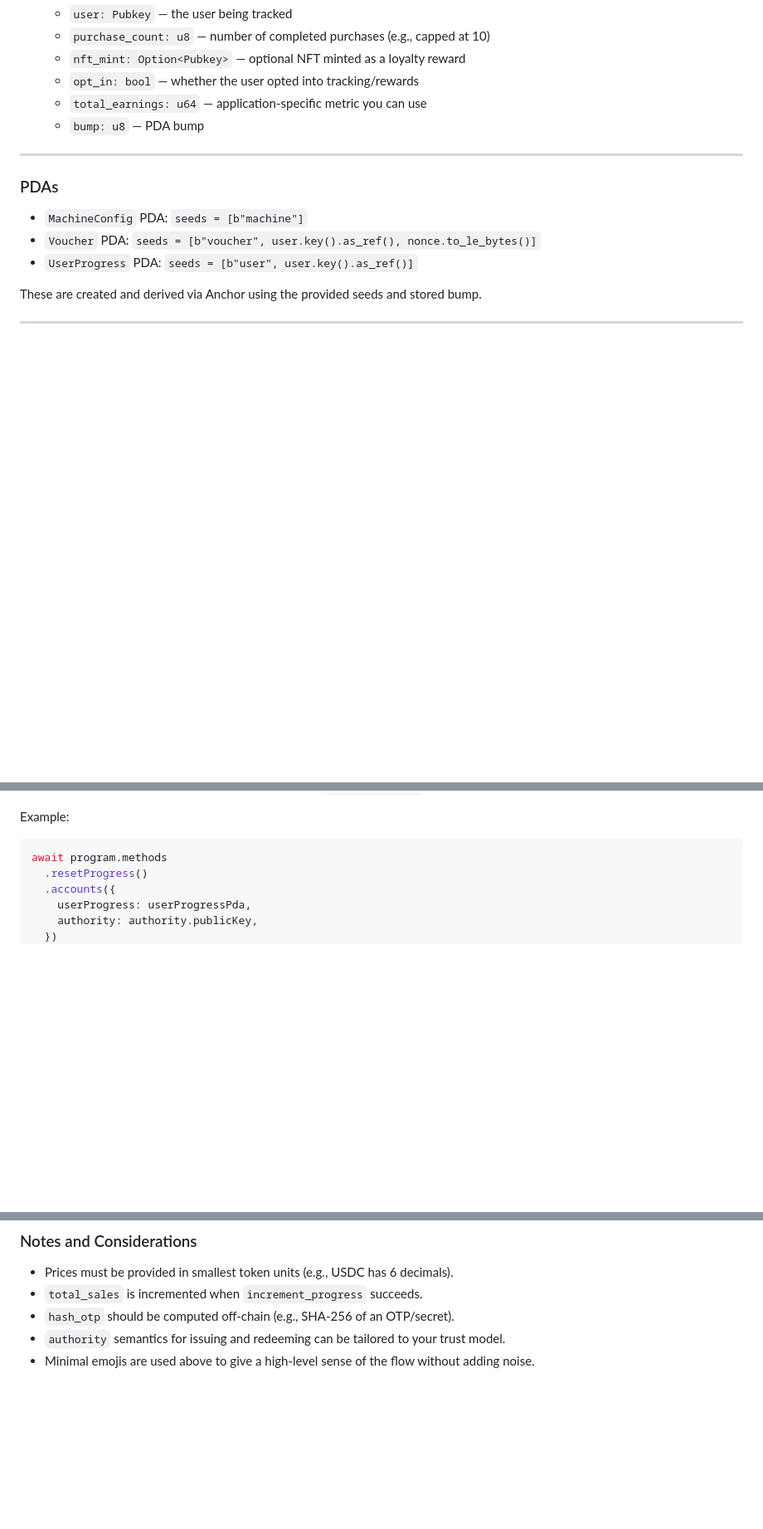
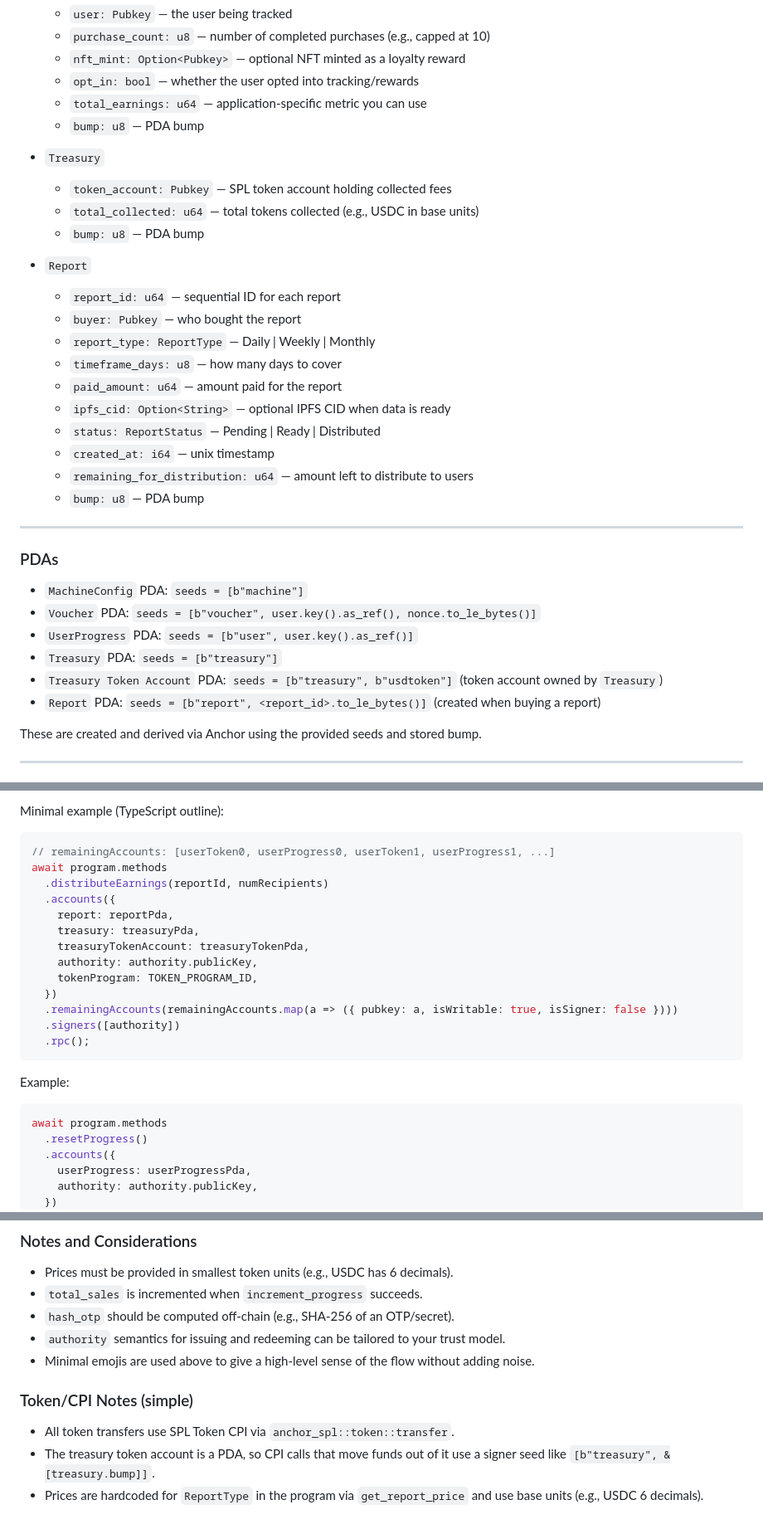
Before and after one commit to sadiqsaidu/solvend, a Markdown page: README.md, 3 parts joined by grey strips. Shown at 83% size. GitHub-like rendering; blank space fills up the shorter version.

````diff
--- a/README.md
+++ b/README.md
@@ -53,6 +53,23 @@ Update your local ID if you redeploy under a different keypair.
   - `total_earnings: u64` — application-specific metric you can use
   - `bump: u8` — PDA bump
 
+- `Treasury`
+  - `token_account: Pubkey` — SPL token account holding collected fees
+  - `total_collected: u64` — total tokens collected (e.g., USDC in base units)
+  - `bump: u8` — PDA bump
+
+- `Report`
+  - `report_id: u64` — sequential ID for each report
+  - `buyer: Pubkey` — who bought the report
+  - `report_type: ReportType` — Daily | Weekly | Monthly
+  - `timeframe_days: u8` — how many days to cover
+  - `paid_amount: u64` — amount paid for the report
+  - `ipfs_cid: Option<String>` — optional IPFS CID when data is ready
+  - `status: ReportStatus` — Pending | Ready | Distributed
+  - `created_at: i64` — unix timestamp
+  - `remaining_for_distribution: u64` — amount left to distribute to users
+  - `bump: u8` — PDA bump
+
 ---
 
 ### PDAs
@@ -60,6 +77,9 @@ Update your local ID if you redeploy under a different keypair.
 - `MachineConfig` PDA: `seeds = [b"machine"]`
 - `Voucher` PDA: `seeds = [b"voucher", user.key().as_ref(), nonce.to_le_bytes()]`
 - `UserProgress` PDA: `seeds = [b"user", user.key().as_ref()]`
+- `Treasury` PDA: `seeds = [b"treasury"]`
+- `Treasury Token Account` PDA: `seeds = [b"treasury", b"usdtoken"]` (token account owned by `Treasury`)
+- `Report` PDA: `seeds = [b"report", <report_id>.to_le_bytes()]` (created when buying a report)
 
 These are created and derived via Anchor using the provided seeds and stored bump.
 
@@ -176,3 +253,20 @@ Behavior:
+Minimal example (TypeScript outline):
+
+```ts
+// remainingAccounts: [userToken0, userProgress0, userToken1, userProgress1, ...]
+await program.methods
+  .distributeEarnings(reportId, numRecipients)
+  .accounts({
+    report: reportPda,
+    treasury: treasuryPda,
+    treasuryTokenAccount: treasuryTokenPda,
+    authority: authority.publicKey,
+    tokenProgram: TOKEN_PROGRAM_ID,
+  })
+  .remainingAccounts(remainingAccounts.map(a => ({ pubkey: a, isWritable: true, isSigner: false })))
+  .signers([authority])
+  .rpc();
+```
 
 Example:
 
@@ -287,3 +381,10 @@ await program.methods
 - `hash_otp` should be computed off-chain (e.g., SHA-256 of an OTP/secret).
 - `authority` semantics for issuing and redeeming can be tailored to your trust model.
 - Minimal emojis are used above to give a high-level sense of the flow without adding noise.
+
+### Token/CPI Notes (simple)
+
+- All token transfers use SPL Token CPI via `anchor_spl::token::transfer`.
+- The treasury token account is a PDA, so CPI calls that move funds out of it
+  use a signer seed like `[b"treasury", &[treasury.bump]]`.
+- Prices are hardcoded for `ReportType` in the program via `get_report_price` and use base units (e.g., USDC 6 decimals).
````
Also changed, not shown: other parts of README.md (+57 -0 lines).
